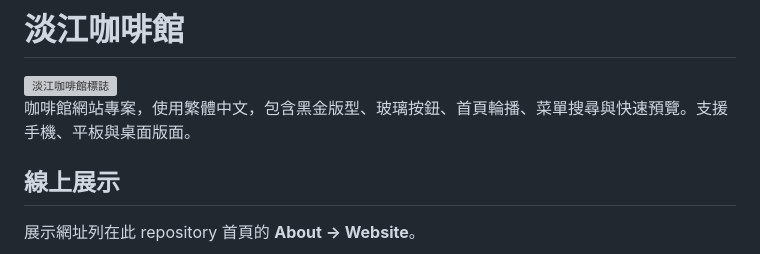
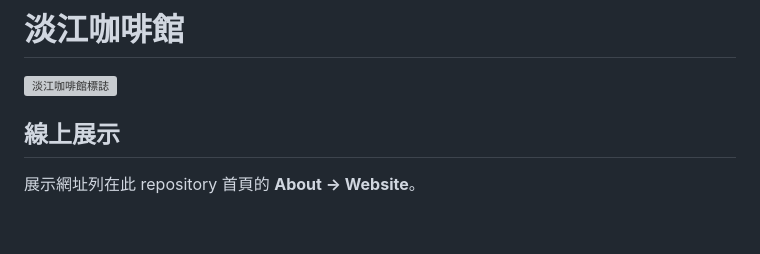
Before and after one commit to JIMMY09272004/tankang-cafe, a Markdown page: README.md, the part around the change. Rendered like a GitHub page; blank space fills up the shorter version; grey boxes are pictures that could not be loaded.

Commit message:
Remove project description from README
Removed project description from README.

```diff
--- a/README.md
+++ b/README.md
@@ -1,8 +1,6 @@
 # 淡江咖啡館
 
 <img src="static/images/tankang-cafe-logo.png" alt="淡江咖啡館標誌" width="160">
-
-咖啡館網站專案，使用繁體中文，包含黑金版型、玻璃按鈕、首頁輪播、菜單搜尋與快速預覽。支援手機、平板與桌面版面。
 
 ## 線上展示
 
```
